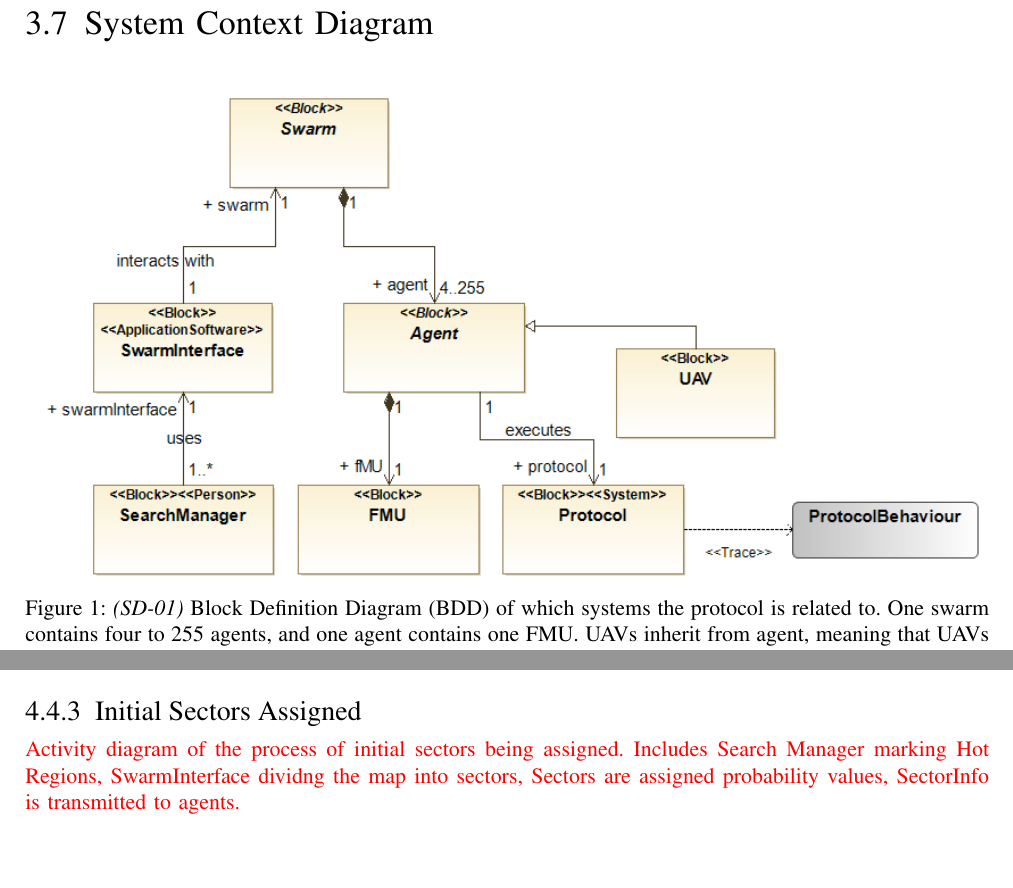
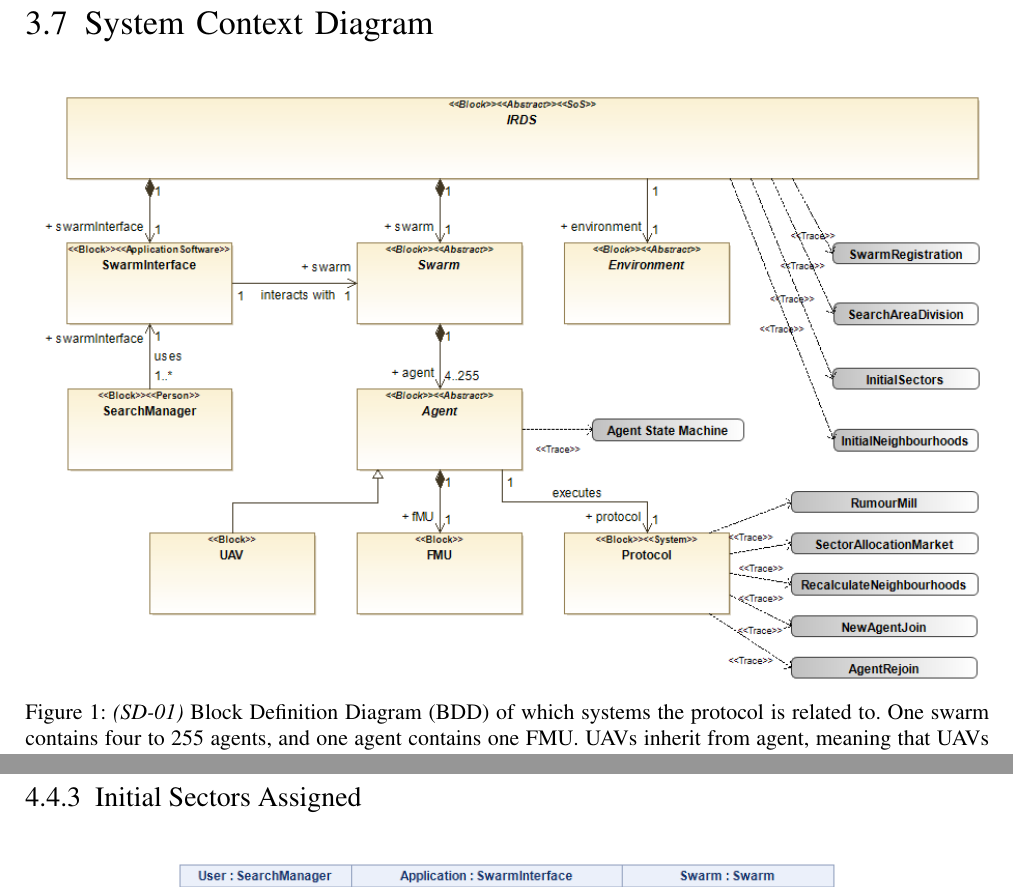
Before and after one commit to MDU-C2/Intelligent-Drone-Swarm, a LaTeX paper (deliverables/system-design-description/main.tex, which reads deliverables/system-design-description/sections/3-system-context.tex, deliverables/system-design-description/sections/4-system-overview.tex): two parts of pages 15 and 19 of 61 before the commit and two parts of pages 15 and 20 of 61 after it, joined at a grey line, cut so that both start at the same text, the shorter picture padded with empty space. Compiled offline with pdfLaTeX; a missing font is replaced by an installed copy or a similar font; a LaTeX package or settings file that is missing is left out.

Commit message:
Update system-design-description

```diff
--- a/deliverables/system-design-description/sections/3-system-context.tex
+++ b/deliverables/system-design-description/sections/3-system-context.tex
@@ -239,7 +239,7 @@ A \textbf{new} agent B must perform a registration procedure:
 \label{subsec:context-diagram}
 \begin{figure}[H]
     \centering
-    \includegraphics[width=\linewidth]{figures/System-Design/SD-01_BDD - Protocol Context 1.0.png}
+    \includegraphics[width=\linewidth]{figures/System-Design/SD-01_BDD - Protocol Context 2.0.png}
     \caption{\textit{(SD-01)} \acrfull{bdd} of which systems the protocol is related to. One swarm contains four to 255 agents, and one \gls{agent} contains one \acrshort{fmu}. \acrshortpl{uav} inherit from agent, meaning that \acrshortpl{uav} must contain \acrshortpl{fmu}. Each agent executes the protocol. The protocol carries out a set of behaviours. \glspl{searchmana} use a Swarm Interface to interact with a swarm.}
     \label{fig:bdd-context}
 \end{figure}
--- a/deliverables/system-design-description/sections/4-system-overview.tex
+++ b/deliverables/system-design-description/sections/4-system-overview.tex
@@ -127,8 +127,6 @@ The following scenarios illustrate how the layers work together.
 \end{figure}
 
 \subsubsection{Initial Sectors Assigned}
-\color{red}Activity diagram of the process of initial sectors being assigned. Includes Search Manager marking Hot Regions, SwarmInterface dividng the map into sectors, Sectors are assigned probability values, SectorInfo is transmitted to agents.\color{black}
-
 \begin{figure}[H]
     \centering
     \includegraphics[width=0.7\linewidth]{figures/System-Design/SD-20_AD - Initial Sectors 1.0.png}
```
Also changed, not shown: deliverables/system-design-description/main.pdf, 6 other files.
